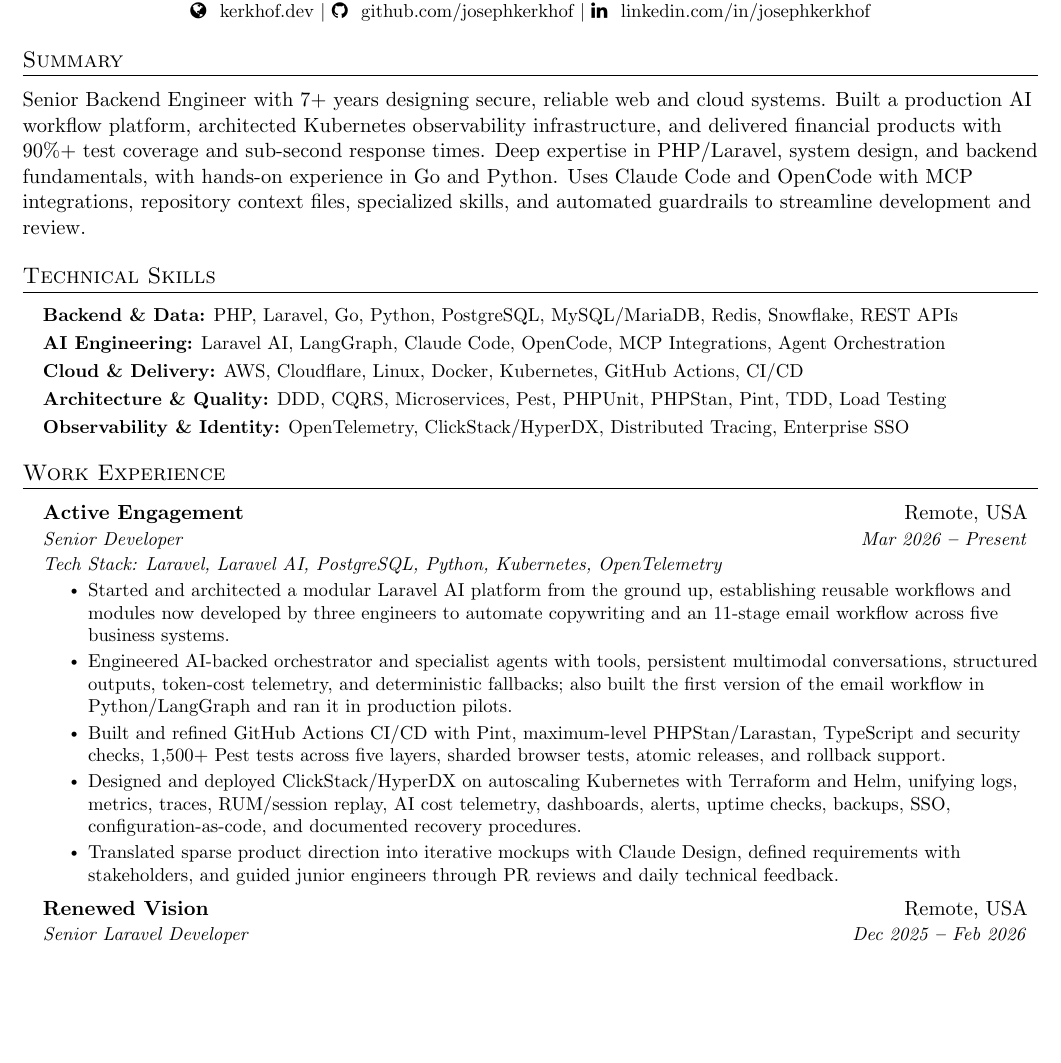
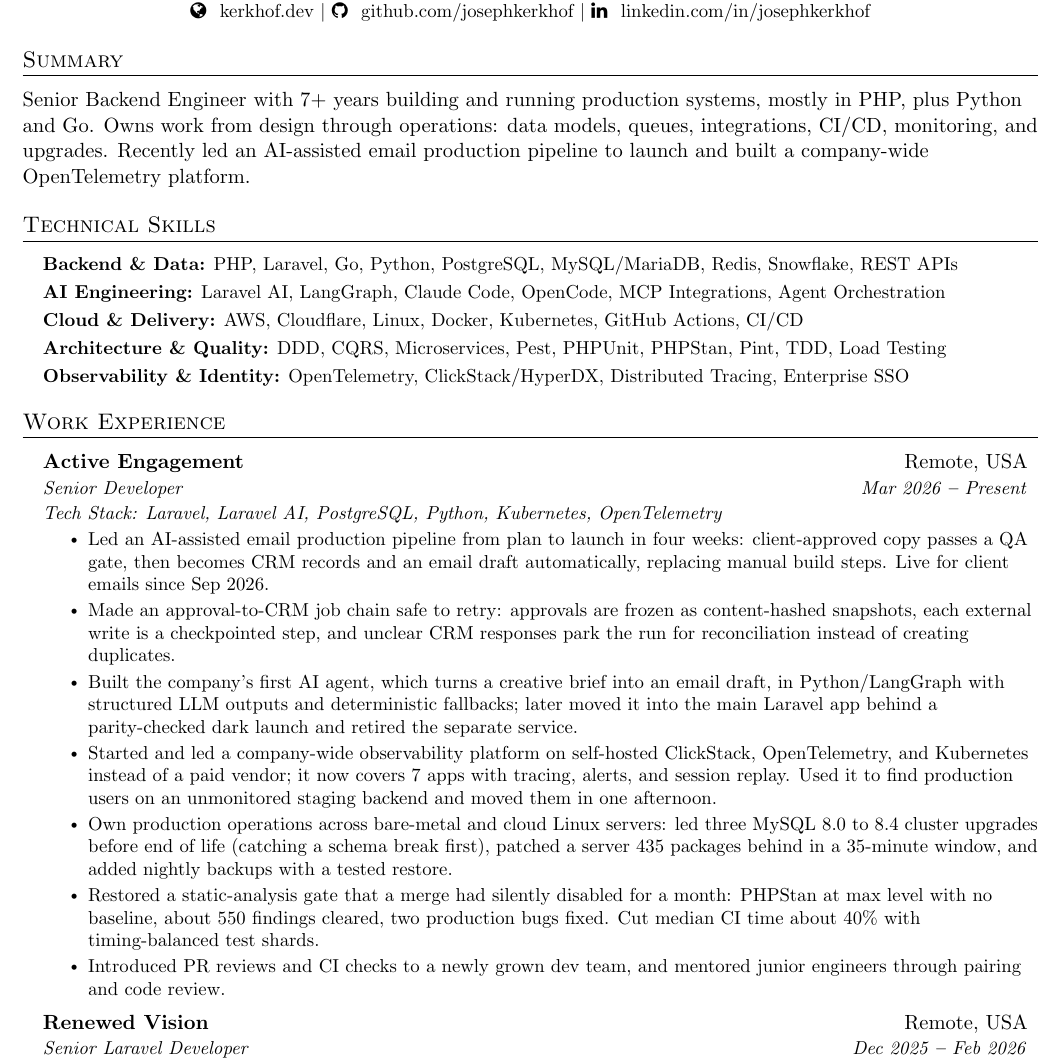
Before and after one commit to josephkerkhof/resume, a LaTeX document (Joseph_Kerkhof.tex): part of page 1 of 2, cut so that both start at the same text, the shorter picture padded with empty space. Compiled offline with pdfLaTeX.

Commit message:
split Active Engagement roles and rewrite summary and experience bullets

```diff
--- a/Joseph_Kerkhof.tex
+++ b/Joseph_Kerkhof.tex
@@ -151,10 +151,9 @@
 
     \section{Summary}
     \vspace{3pt}
-    Senior Backend Engineer with 7+ years designing secure, reliable web and cloud systems.
-    Built a production AI workflow platform, architected Kubernetes observability infrastructure, and delivered financial products with 90\%+ test coverage and sub-second response times.
-    Deep expertise in PHP/Laravel, system design, and backend fundamentals, with hands-on experience in Go and Python.
-    Uses Claude Code and OpenCode with MCP integrations, repository context files, specialized skills, and automated guardrails to streamline development and review.
+    Senior Backend Engineer with 7+ years building and running production systems, mostly in PHP, plus Python and Go.
+    Owns work from design through operations: data models, queues, integrations, CI/CD, monitoring, and upgrades.
+    Recently led an AI-assisted email production pipeline to launch and built a company-wide OpenTelemetry platform.
 
 %----------- SKILLS -----------
 
@@ -190,11 +189,13 @@
     {Senior Developer}{Mar 2026 \textbf{--} Present}
     {Tech Stack: Laravel, Laravel AI, PostgreSQL, Python, Kubernetes, OpenTelemetry}
     \resumeItemListStart{}
-    \resumeItem{Started and architected a modular Laravel AI platform from the ground up, establishing reusable workflows and modules now developed by three engineers to automate copywriting and an 11-stage email workflow across five business systems.}
-    \resumeItem{Engineered AI-backed orchestrator and specialist agents with tools, persistent multimodal conversations, structured outputs, token-cost telemetry, and deterministic fallbacks; also built the first version of the email workflow in Python/LangGraph and ran it in production pilots.}
-    \resumeItem{Built and refined GitHub Actions CI/CD with Pint, maximum-level PHPStan/Larastan, TypeScript and security checks, 1,500+ Pest tests across five layers, sharded browser tests, atomic releases, and rollback support.}
-    \resumeItem{Designed and deployed ClickStack/HyperDX on autoscaling Kubernetes with Terraform and Helm, unifying logs, metrics, traces, RUM/session replay, AI cost telemetry, dashboards, alerts, uptime checks, backups, SSO, configuration-as-code, and documented recovery procedures.}
-    \resumeItem{Translated sparse product direction into iterative mockups with Claude Design, defined requirements with stakeholders, and guided junior engineers through PR reviews and daily technical feedback.}
+    \resumeItem{Led an AI-assisted email production pipeline from plan to launch in four weeks: client-approved copy passes a QA gate, then becomes CRM records and an email draft automatically, replacing manual build steps. Live for client emails since Sep 2026.}
+    \resumeItem{Made an approval-to-CRM job chain safe to retry: approvals are frozen as content-hashed snapshots, each external write is a checkpointed step, and unclear CRM responses park the run for reconciliation instead of creating duplicates.}
+    \resumeItem{Built the company's first AI agent, which turns a creative brief into an email draft, in Python/LangGraph with structured LLM outputs and deterministic fallbacks; later moved it into the main Laravel app behind a parity-checked dark launch and retired the separate service.}
+    \resumeItem{Started and led a company-wide observability platform on self-hosted ClickStack, OpenTelemetry, and Kubernetes instead of a paid vendor; it now covers 7 apps with tracing, alerts, and session replay. Used it to find production users on an unmonitored staging backend and moved them in one afternoon.}
+    \resumeItem{Own production operations across bare-metal and cloud Linux servers: led three MySQL 8.0 to 8.4 cluster upgrades before end of life (catching a schema break first), patched a server 435 packages behind in a 35-minute window, and added nightly backups with a tested restore.}
+    \resumeItem{Restored a static-analysis gate that a merge had silently disabled for a month: PHPStan at max level with no baseline, about 550 findings cleared, two production bugs fixed. Cut median CI time about 40\% with timing-balanced test shards.}
+    \resumeItem{Introduced PR reviews and CI checks to a newly grown dev team, and mentored junior engineers through pairing and code review.}
     \resumeItemListEnd{}
 
     \resumeSubheading%
```
Also changed, not shown: Joseph_Kerkhof.pdf.
